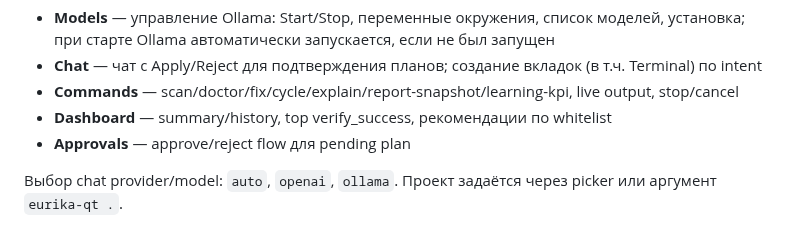
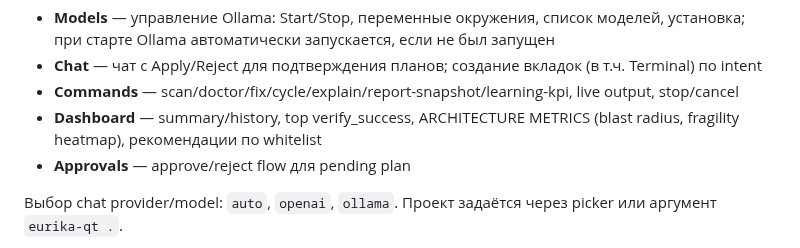
Before and after one commit to isayeu/eurika_2.0, a Markdown page: README.md, the part around the change. Drawn GitHub-style.

Commit message:
docs: ROADMAP Architecture Freeze S0, Dashboard RV10, UI/README
Made-with: Cursor

```diff
--- a/README.md
+++ b/README.md
@@ -43,7 +43,7 @@ eurika-qt .
 - **Models** — управление Ollama: Start/Stop, переменные окружения, список моделей, установка; при старте Ollama автоматически запускается, если не был запущен
 - **Chat** — чат с Apply/Reject для подтверждения планов; создание вкладок (в т.ч. Terminal) по intent
 - **Commands** — scan/doctor/fix/cycle/explain/report-snapshot/learning-kpi, live output, stop/cancel
-- **Dashboard** — summary/history, top verify_success, рекомендации по whitelist
+- **Dashboard** — summary/history, top verify_success, ARCHITECTURE METRICS (blast radius, fragility heatmap), рекомендации по whitelist
 - **Approvals** — approve/reject flow для pending plan
 
 Выбор chat provider/model: `auto`, `openai`, `ollama`. Проект задаётся через picker или аргумент `eurika-qt .`.
```
Also changed, not shown: docs/ROADMAP.md (+9 -8 lines), docs/UI.md (+2 -2 lines).
